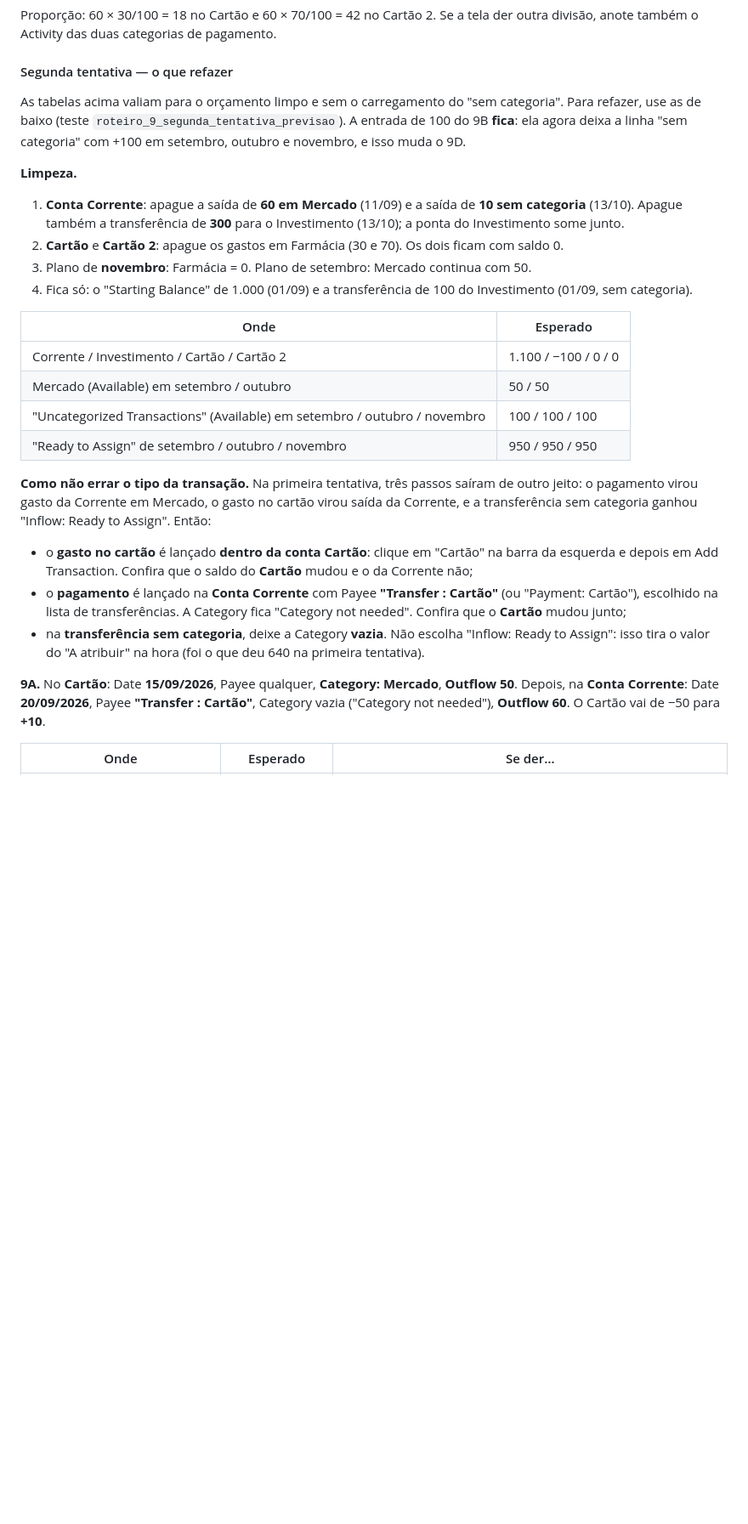
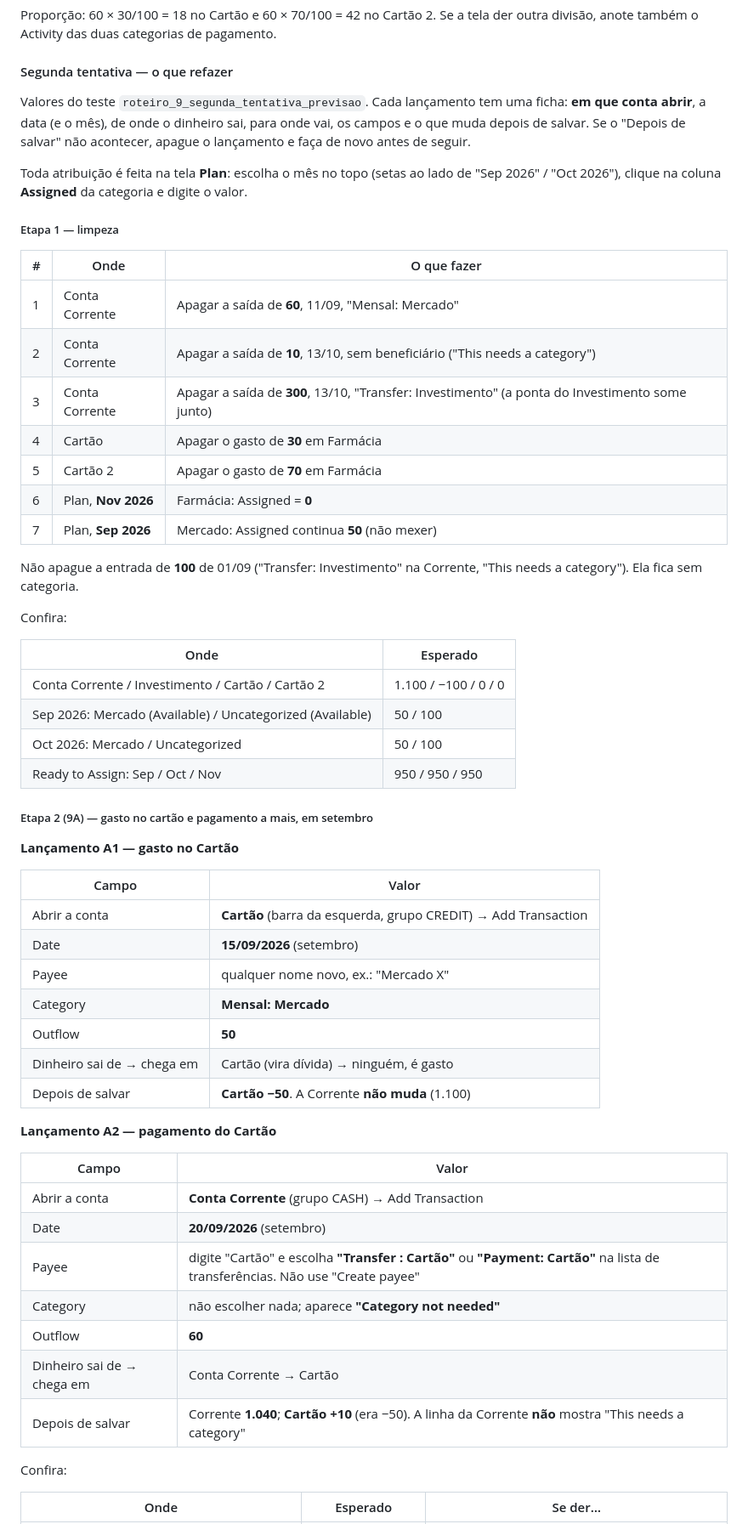
Before and after one commit to hammedgurgel-jpg/tostao, a Markdown page: docs/analise/03-transferencias.md, the part around one of its changes. Shown at 85% size. GitHub-like rendering; blank space fills up the shorter version.

Commit message:
Transferências: roteiro 9, segunda tentativa com ficha por lançamento
Co-Authored-By: Claude Opus 5.5 <noreply@anthropic.com>

```diff
--- a/docs/analise/03-transferencias.md
+++ b/docs/analise/03-transferencias.md
@@ -649,27 +649,60 @@ Proporção: 60 × 30/100 = 18 no Cartão e 60 × 70/100 = 42 no Cartão 2. Se a
 
 #### Segunda tentativa — o que refazer
 
-As tabelas acima valiam para o orçamento limpo e sem o carregamento do "sem categoria". Para refazer, use as de baixo (teste `roteiro_9_segunda_tentativa_previsao`). A entrada de 100 do 9B **fica**: ela agora deixa a linha "sem categoria" com +100 em setembro, outubro e novembro, e isso muda o 9D.
+Valores do teste `roteiro_9_segunda_tentativa_previsao`. Cada lançamento tem uma ficha: **em que conta abrir**, a data (e o mês), de onde o dinheiro sai, para onde vai, os campos e o que muda depois de salvar. Se o "Depois de salvar" não acontecer, apague o lançamento e faça de novo antes de seguir.
 
-**Limpeza.**
-1. **Conta Corrente**: apague a saída de **60 em Mercado** (11/09) e a saída de **10 sem categoria** (13/10). Apague também a transferência de **300** para o Investimento (13/10); a ponta do Investimento some junto.
-2. **Cartão** e **Cartão 2**: apague os gastos em Farmácia (30 e 70). Os dois ficam com saldo 0.
-3. Plano de **novembro**: Farmácia = 0. Plano de setembro: Mercado continua com 50.
-4. Fica só: o "Starting Balance" de 1.000 (01/09) e a transferência de 100 do Investimento (01/09, sem categoria).
+Toda atribuição é feita na tela **Plan**: escolha o mês no topo (setas ao lado de "Sep 2026" / "Oct 2026"), clique na coluna **Assigned** da categoria e digite o valor.
+
+##### Etapa 1 — limpeza
+
+| # | Onde | O que fazer |
+|---|---|---|
+| 1 | Conta Corrente | Apagar a saída de **60**, 11/09, "Mensal: Mercado" |
+| 2 | Conta Corrente | Apagar a saída de **10**, 13/10, sem beneficiário ("This needs a category") |
+| 3 | Conta Corrente | Apagar a saída de **300**, 13/10, "Transfer: Investimento" (a ponta do Investimento some junto) |
+| 4 | Cartão | Apagar o gasto de **30** em Farmácia |
+| 5 | Cartão 2 | Apagar o gasto de **70** em Farmácia |
+| 6 | Plan, **Nov 2026** | Farmácia: Assigned = **0** |
+| 7 | Plan, **Sep 2026** | Mercado: Assigned continua **50** (não mexer) |
+
+Não apague a entrada de **100** de 01/09 ("Transfer: Investimento" na Corrente, "This needs a category"). Ela fica sem categoria.
+
+Confira:
 
 | Onde | Esperado |
 |---|---|
-| Corrente / Investimento / Cartão / Cartão 2 | 1.100 / −100 / 0 / 0 |
-| Mercado (Available) em setembro / outubro | 50 / 50 |
-| "Uncategorized Transactions" (Available) em setembro / outubro / novembro | 100 / 100 / 100 |
-| "Ready to Assign" de setembro / outubro / novembro | 950 / 950 / 950 |
+| Conta Corrente / Investimento / Cartão / Cartão 2 | 1.100 / −100 / 0 / 0 |
+| Sep 2026: Mercado (Available) / Uncategorized (Available) | 50 / 100 |
+| Oct 2026: Mercado / Uncategorized | 50 / 100 |
+| Ready to Assign: Sep / Oct / Nov | 950 / 950 / 950 |
 
-**Como não errar o tipo da transação.** Na primeira tentativa, três passos saíram de outro jeito: o pagamento virou gasto da Corrente em Mercado, o gasto no cartão virou saída da Corrente, e a transferência sem categoria ganhou "Inflow: Ready to Assign". Então:
-- o **gasto no cartão** é lançado **dentro da conta Cartão**: clique em "Cartão" na barra da esquerda e depois em Add Transaction. Confira que o saldo do **Cartão** mudou e o da Corrente não;
-- o **pagamento** é lançado na **Conta Corrente** com Payee **"Transfer : Cartão"** (ou "Payment: Cartão"), escolhido na lista de transferências. A Category fica "Category not needed". Confira que o **Cartão** mudou junto;
-- na **transferência sem categoria**, deixe a Category **vazia**. Não escolha "Inflow: Ready to Assign": isso tira o valor do "A atribuir" na hora (foi o que deu 640 na primeira tentativa).
+##### Etapa 2 (9A) — gasto no cartão e pagamento a mais, em setembro
 
-**9A.** No **Cartão**: Date **15/09/2026**, Payee qualquer, **Category: Mercado**, **Outflow 50**. Depois, na **Conta Corrente**: Date **20/09/2026**, Payee **"Transfer : Cartão"**, Category vazia ("Category not needed"), **Outflow 60**. O Cartão vai de −50 para **+10**.
+**Lançamento A1 — gasto no Cartão**
+
+| Campo | Valor |
+|---|---|
+| Abrir a conta | **Cartão** (barra da esquerda, grupo CREDIT) → Add Transaction |
+| Date | **15/09/2026** (setembro) |
+| Payee | qualquer nome novo, ex.: "Mercado X" |
+| Category | **Mensal: Mercado** |
+| Outflow | **50** |
+| Dinheiro sai de → chega em | Cartão (vira dívida) → ninguém, é gasto |
+| Depois de salvar | **Cartão −50**. A Corrente **não muda** (1.100) |
+
+**Lançamento A2 — pagamento do Cartão**
+
+| Campo | Valor |
+|---|---|
+| Abrir a conta | **Conta Corrente** (grupo CASH) → Add Transaction |
+| Date | **20/09/2026** (setembro) |
+| Payee | digite "Cartão" e escolha **"Transfer : Cartão"** ou **"Payment: Cartão"** na lista de transferências. Não use "Create payee" |
+| Category | não escolher nada; aparece **"Category not needed"** |
+| Outflow | **60** |
+| Dinheiro sai de → chega em | Conta Corrente → Cartão |
+| Depois de salvar | Corrente **1.040**; **Cartão +10** (era −50). A linha da Corrente **não** mostra "This needs a category" |
+
+Confira:
 
 | Onde | Esperado | Se der… |
 |---|---|---|
```
Also changed, not shown: other parts of docs/analise/03-transferencias.md (+77 -23 lines).
